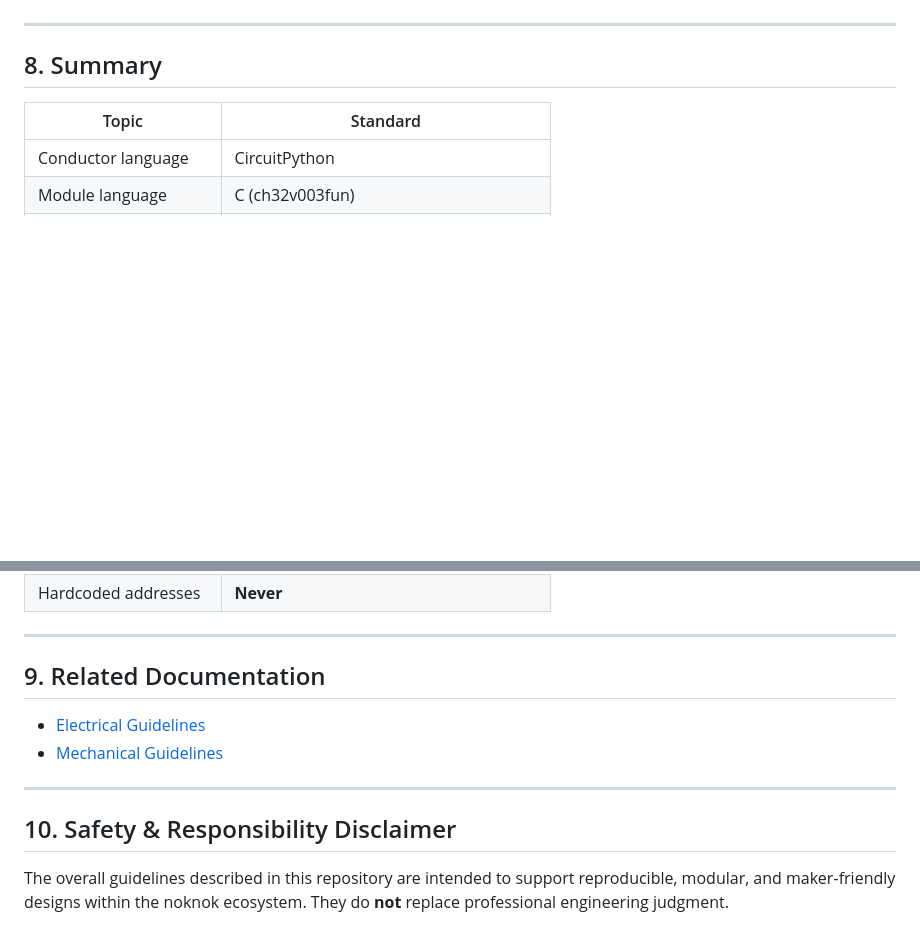
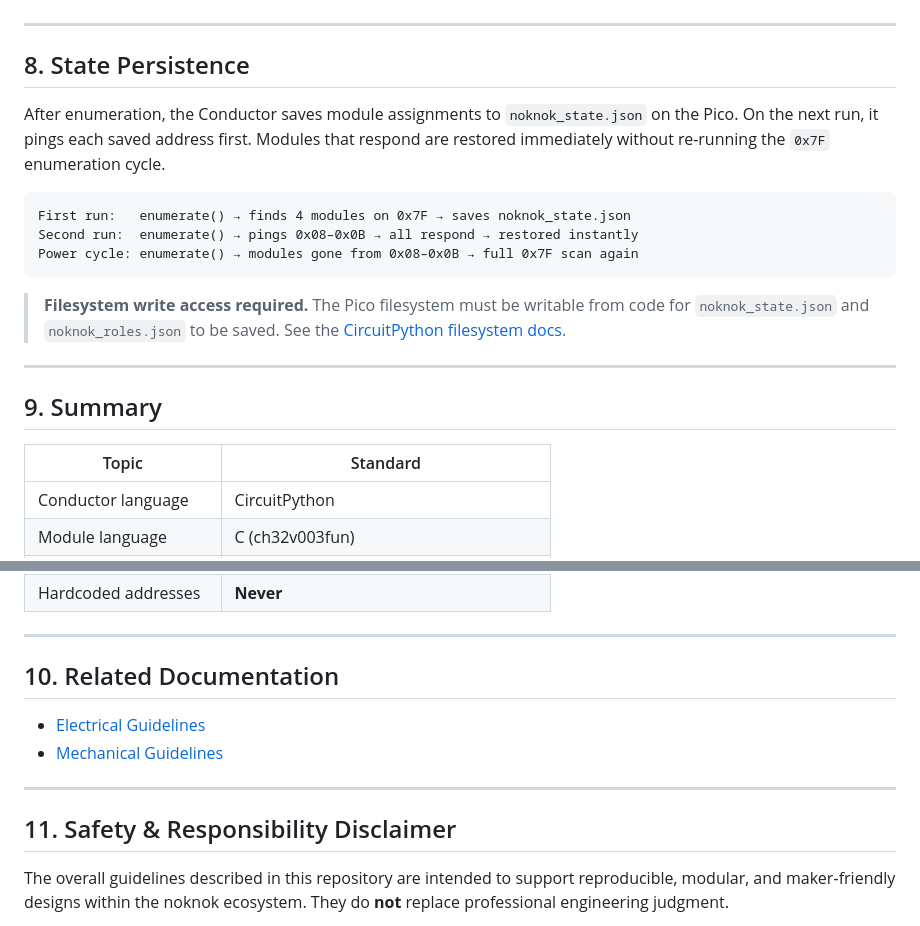
Before and after one commit to buildwithnoknok/Ecosystem, a Markdown page: software/readme.md, 2 parts joined by grey strips. GitHub-like rendering; blank space fills up the shorter version.

Commit message:
software: add state persistence section, filesystem write requirement
Co-Authored-By: Claude Sonnet 4.6 <noreply@anthropic.com>

````diff
--- a/software/readme.md
+++ b/software/readme.md
@@ -195,7 +195,21 @@ Each module defines its own command and data registers starting at `0x20`. These
 
 ---
 
-## 8. Summary
+## 8. State Persistence
+
+After enumeration, the Conductor saves module assignments to `noknok_state.json` on the Pico. On the next run, it pings each saved address first. Modules that respond are restored immediately without re-running the `0x7F` enumeration cycle.
+
+```
+First run:   enumerate() → finds 4 modules on 0x7F → saves noknok_state.json
+Second run:  enumerate() → pings 0x08–0x0B → all respond → restored instantly
+Power cycle: enumerate() → modules gone from 0x08–0x0B → full 0x7F scan again
+```
+
+> **Filesystem write access required.** The Pico filesystem must be writable from code for `noknok_state.json` and `noknok_roles.json` to be saved. See the [CircuitPython filesystem docs](https://docs.circuitpython.org/en/latest/docs/library/storage.html).
+
+---
+
+## 9. Summary
 
 | Topic | Standard |
 |-------|---------|
@@ -212,14 +226,14 @@ Each module defines its own command and data registers starting at `0x20`. These
 
 ---
 
-## 9. Related Documentation
+## 10. Related Documentation
 
 - [Electrical Guidelines](/electrical/readme.md)
 - [Mechanical Guidelines](/mechanical/readme.md)
 
 ---
 
-## 10. Safety & Responsibility Disclaimer
+## 11. Safety & Responsibility Disclaimer
 
 The overall guidelines described in this repository are intended to support reproducible, modular, and maker‑friendly designs within the noknok ecosystem. They do **not** replace professional engineering judgment.
 
````
